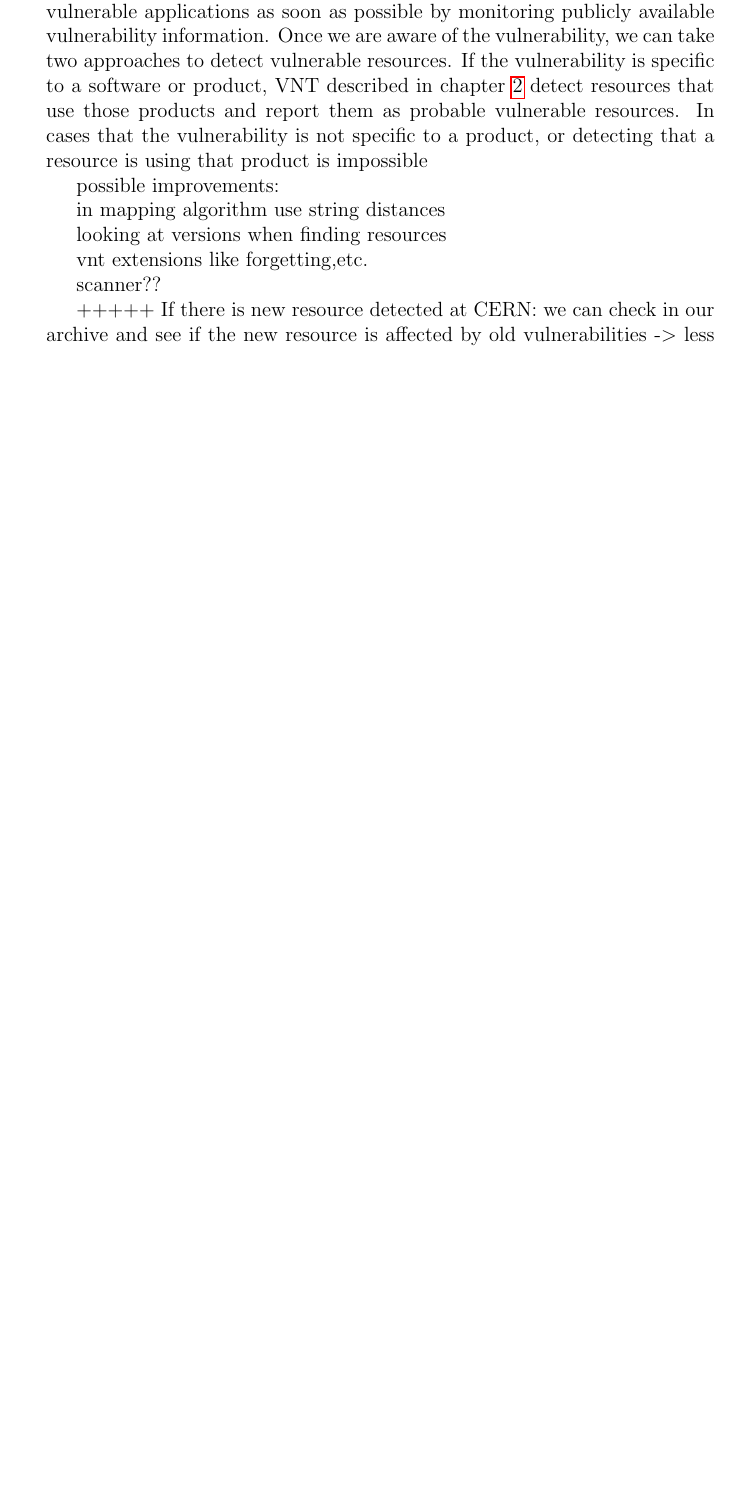
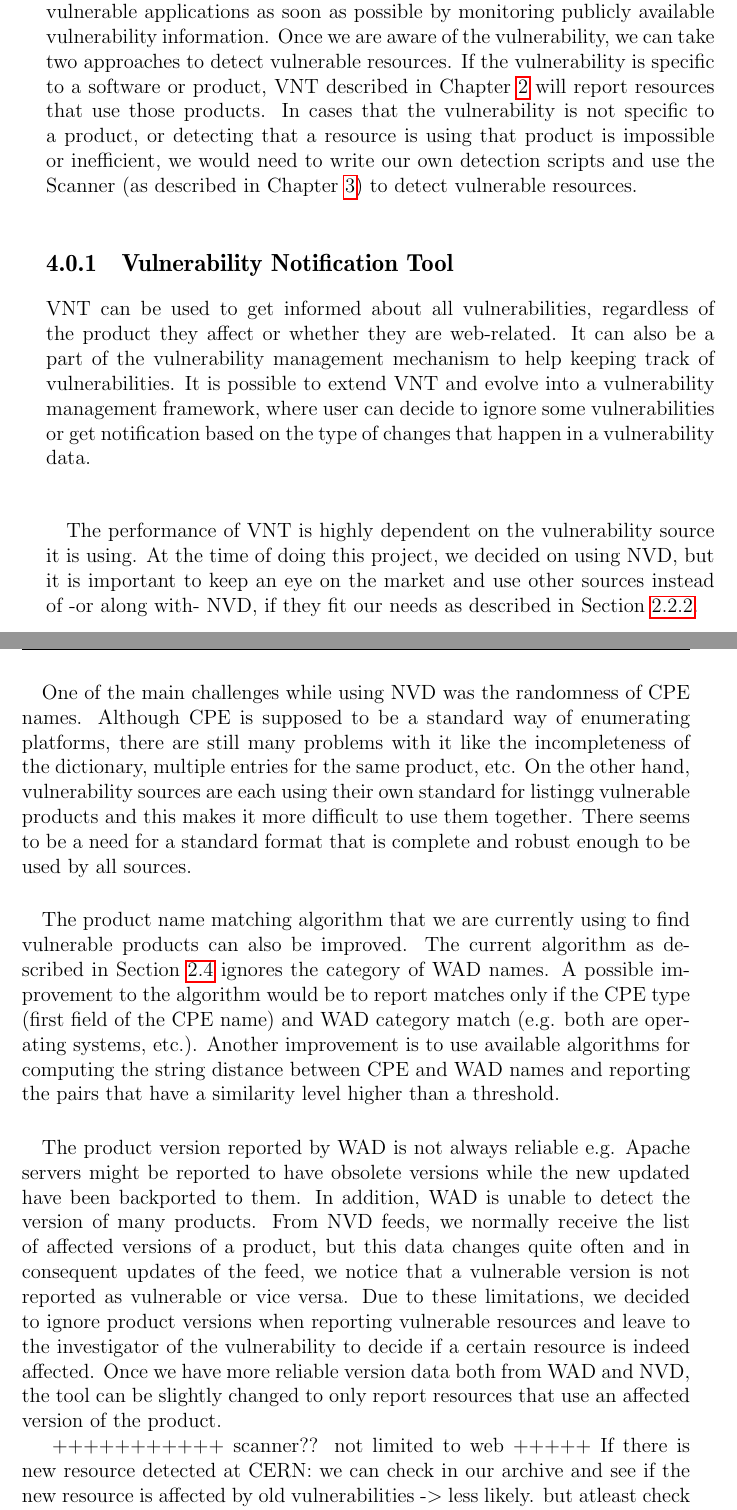
Before and after one commit to farzo/thesis, a LaTeX thesis (thesis.tex, which reads chap7-conclusion-and-future-work.tex): part of page 45 of 50 before the commit and two parts of pages 45 and 46 of 50 after it, the two joined at a grey line, cut so that both start at the same text, the shorter picture padded with empty space. Compiled offline with pdfLaTeX.

Commit message:
conclusion

```diff
--- a/chap7-conclusion-and-future-work.tex
+++ b/chap7-conclusion-and-future-work.tex
@@ -1,22 +1,22 @@
 \chapter{Conclusion and Future Work}
 \label{conclusion-and-future-work}
 \thispagestyle{empty}
-
-This project introduced two new tools for detection of vulnerable web applications. The approaches used in these tools are different from common web scanners, such as skipfish. In this project we focused more on detecting vulnerable applications as soon as possible by monitoring publicly available vulnerability information. Once we are aware of the vulnerability, we can take two approaches to detect vulnerable resources. If the vulnerability is specific to a software or product, VNT described in chapter \ref{vulnerability-notification-tool} detect resources that use those products and report them as probable vulnerable resources. In cases that the vulnerability is not specific to a product, or detecting that a resource is using that product is impossible
+\paragraph{}
+This project introduced two new tools for detection of vulnerable web applications. The approaches used in these tools are different from common web scanners, such as skipfish. In this project we focused more on detecting vulnerable applications as soon as possible by monitoring publicly available vulnerability information. Once we are aware of the vulnerability, we can take two approaches to detect vulnerable resources. If the vulnerability is specific to a software or product, VNT described in Chapter \ref{vulnerability-notification-tool} will report resources that use those products. In cases that the vulnerability is not specific to a product, or detecting that a resource is using that product is impossible or inefficient, we would need to write our own detection scripts and use the Scanner (as described in Chapter \ref{scanner}) to detect vulnerable resources.
+\subsection{Vulnerability Notification Tool}
+VNT can be used to get informed about all vulnerabilities, regardless of the product they affect or whether they are web-related. It can also be a part of the vulnerability management mechanism to help keeping track of vulnerabilities. It is possible to extend VNT and evolve into a vulnerability management framework, where user can decide to ignore some vulnerabilities or get notification based on the type of changes that happen in a vulnerability data.
+\paragraph{}
+The performance of VNT is highly dependent on the vulnerability source it is using. At the time of doing this project, we decided on using NVD,  but it is important to keep an eye on the market and use other sources instead of -or along with- NVD, if they fit our needs as described in Section \ref{vuln_sources}.
+\paragraph{}
+One of the main challenges while using NVD was the randomness of CPE names. Although CPE is supposed to be a standard way of enumerating platforms, there are still many problems with it like the incompleteness of the dictionary, multiple entries for the same product, etc. On the other hand, vulnerability sources are each using their own standard for listingg vulnerable products and this makes it more difficult to use them together. There seems to be a need for a standard format that is complete and robust enough to be used by all sources.
+\paragraph{}
+The product name matching algorithm that we are currently using to find vulnerable products can also be improved. The current algorithm as described in Section \ref{name_matching} ignores the category of WAD names. A possible improvement to the algorithm would be to report matches only if the CPE type (first field of the CPE name) and WAD category match (e.g. both are operating systems, etc.). Another improvement is to use available algorithms for computing the string distance between CPE and WAD names and reporting the pairs that have a similarity level higher than a threshold.
+\paragraph{}
+The product version reported by WAD is not always reliable e.g. Apache servers might be reported to have obsolete versions while the new updated have been backported to them. In addition, WAD is unable to detect the version of many products. From NVD feeds, we normally receive the list of affected versions of a product, but this data changes quite often and in consequent updates of the feed, we notice that a vulnerable version is not reported as vulnerable or vice versa. Due to these limitations, we decided to ignore product versions when reporting vulnerable resources and leave to the investigator of the vulnerability to decide if a certain resource is indeed affected. Once we have more reliable version data both from WAD and NVD, the tool can be slightly changed to only report resources that use an affected version of the product.
 
 
-
-possible improvements:
-
-in mapping algorithm use string distances
-
-looking at versions when finding resources
-
-vnt extensions like forgetting,etc.
-
-scanner??
-
-
++++++++++++
+scanner?? not limited to web
 +++++
 If there is new resource detected at CERN: we can check in our archive and see if the new resource is affected by old vulnerabilities -> less likely. but atleast check for the recent vulnerbailities. A part of the firewall opening?
 another scope. not responding to new vulnerabilities but making sure a new resource is not vulnerable
```
Also changed, not shown: chap5-vulnerability-notification-tool.tex (+2 -2 lines), 2 other files.
